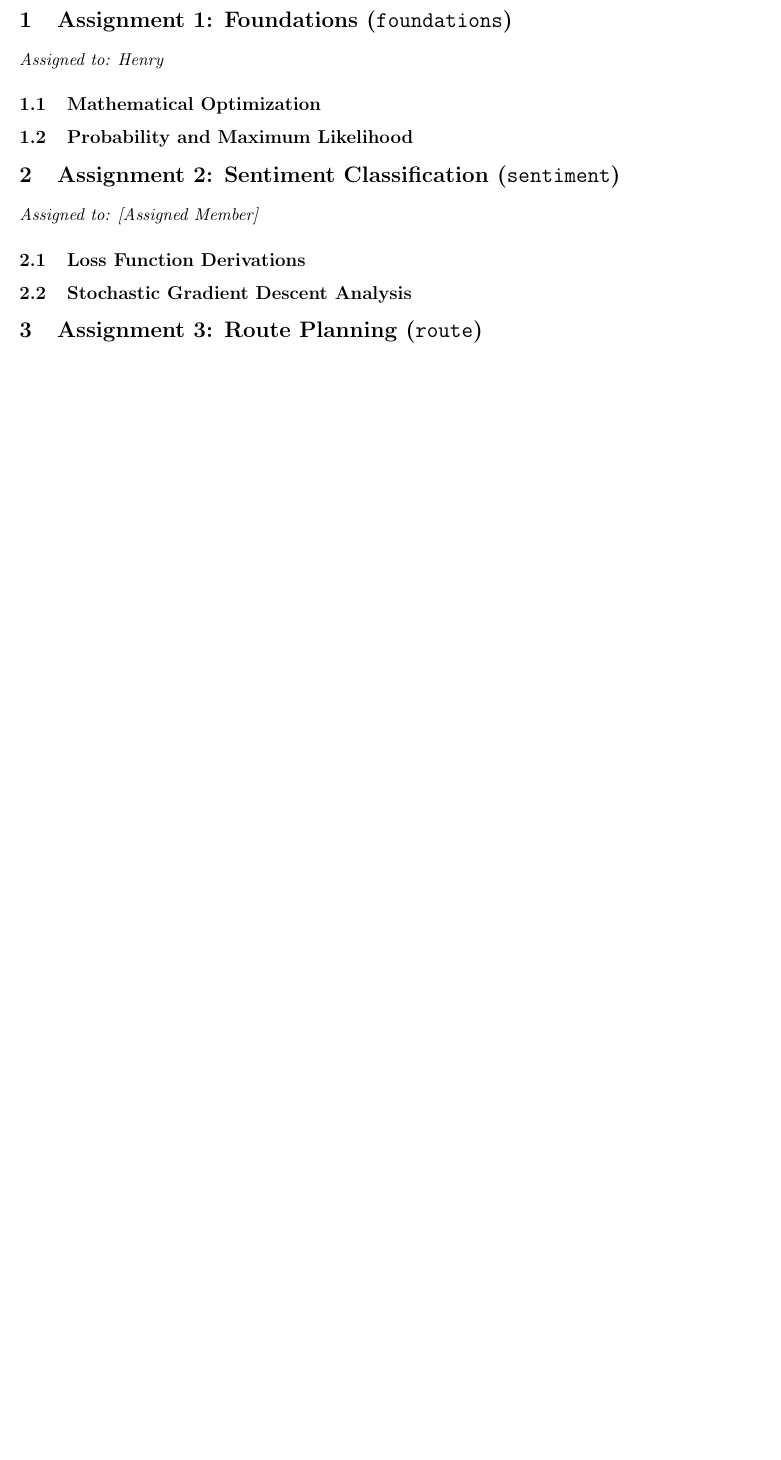
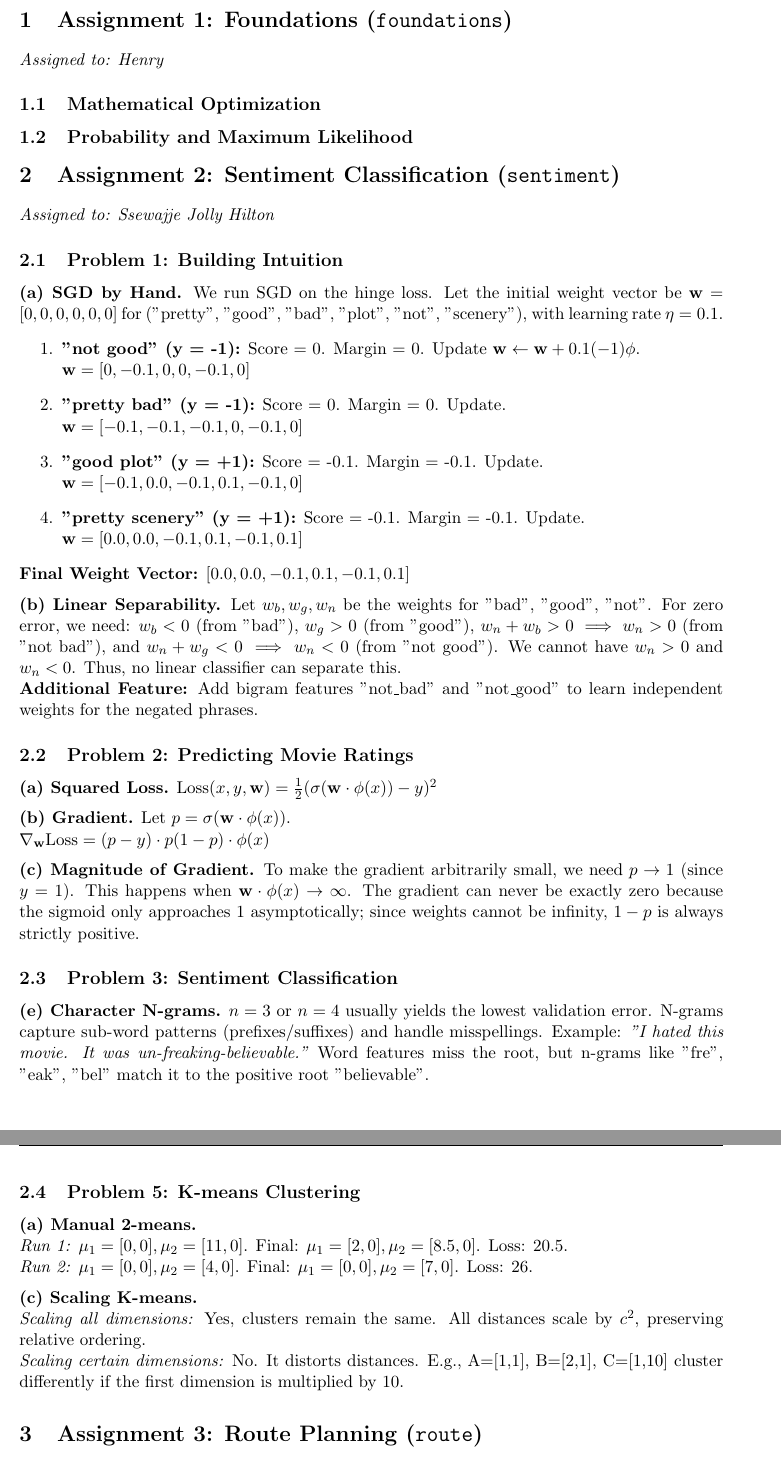
Before and after one commit to mukisapercy4-jpg/AI-Mini-Projects-CS221, a LaTeX document (theoretical/theoretical_part_master.tex): part of page 3 of 4 before the commit and two parts of pages 3 and 4 of 5 after it, the two joined at a grey line, cut so that both start at the same text, the shorter picture padded with empty space. Compiled offline with pdfLaTeX.

Commit message:
SENTIMENT

```diff
--- a/theoretical/theoretical_part_master.tex
+++ b/theoretical/theoretical_part_master.tex
@@ -66,9 +66,48 @@
 \subsection{Probability and Maximum Likelihood}
 
 \section{Assignment 2: Sentiment Classification (\texttt{sentiment})}
-\textit{Assigned to: [Assigned Member]}
-\subsection{Loss Function Derivations}
-\subsection{Stochastic Gradient Descent Analysis}
+\textit{Assigned to: Ssewajje Jolly Hilton}
+
+\subsection{Problem 1: Building Intuition}
+\textbf{(a) SGD by Hand.} We run SGD on the hinge loss. Let the initial weight vector be \(\mathbf{w} = [0, 0, 0, 0, 0, 0]\) for ("pretty", "good", "bad", "plot", "not", "scenery"), with learning rate \(\eta = 0.1\).
+\begin{enumerate}
+    \item \textbf{"not good" (y = -1):} Score = 0. Margin = 0. Update \(\mathbf{w} \leftarrow \mathbf{w} + 0.1(-1)\phi\). \\
+    \(\mathbf{w} = [0, -0.1, 0, 0, -0.1, 0]\)
+    \item \textbf{"pretty bad" (y = -1):} Score = 0. Margin = 0. Update. \\
+    \(\mathbf{w} = [-0.1, -0.1, -0.1, 0, -0.1, 0]\)
+    \item \textbf{"good plot" (y = +1):} Score = -0.1. Margin = -0.1. Update. \\
+    \(\mathbf{w} = [-0.1, 0.0, -0.1, 0.1, -0.1, 0]\)
+    \item \textbf{"pretty scenery" (y = +1):} Score = -0.1. Margin = -0.1. Update. \\
+    \(\mathbf{w} = [0.0, 0.0, -0.1, 0.1, -0.1, 0.1]\)
+\end{enumerate}
+\textbf{Final Weight Vector:} \([0.0, 0.0, -0.1, 0.1, -0.1, 0.1]\)
+
+\medskip
+\noindent\textbf{(b) Linear Separability.} Let \(w_b, w_g, w_n\) be the weights for "bad", "good", "not". For zero error, we need: \(w_b < 0\) (from "bad"), \(w_g > 0\) (from "good"), \(w_n + w_b > 0 \implies w_n > 0\) (from "not bad"), and \(w_n + w_g < 0 \implies w_n < 0\) (from "not good"). We cannot have \(w_n > 0\) and \(w_n < 0\). Thus, no linear classifier can separate this. \\
+\textbf{Additional Feature:} Add bigram features "not\_bad" and "not\_good" to learn independent weights for the negated phrases.
+
+\subsection{Problem 2: Predicting Movie Ratings}
+\textbf{(a) Squared Loss.} \(\text{Loss}(x, y, \mathbf{w}) = \frac{1}{2} (\sigma(\mathbf{w} \cdot \phi(x)) - y)^2\)
+
+\medskip
+\noindent\textbf{(b) Gradient.} Let \(p = \sigma(\mathbf{w} \cdot \phi(x))\). \\
+\(\nabla_\mathbf{w} \text{Loss} = (p - y) \cdot p(1 - p) \cdot \phi(x)\)
+
+\medskip
+\noindent\textbf{(c) Magnitude of Gradient.} To make the gradient arbitrarily small, we need \(p \to 1\) (since \(y=1\)). This happens when \(\mathbf{w} \cdot \phi(x) \to \infty\). The gradient can never be exactly zero because the sigmoid only approaches 1 asymptotically; since weights cannot be infinity, \(1-p\) is always strictly positive.
+
+\subsection{Problem 3: Sentiment Classification}
+\textbf{(e) Character N-grams.} \(n=3\) or \(n=4\) usually yields the lowest validation error. N-grams capture sub-word patterns (prefixes/suffixes) and handle misspellings. Example: \textit{"I hated this movie. It was un-freaking-believable."} Word features miss the root, but n-grams like "fre", "eak", "bel" match it to the positive root "believable".
+
+\subsection{Problem 5: K-means Clustering}
+\textbf{(a) Manual 2-means.} \\
+\textit{Run 1:} \(\mu_1=[0,0], \mu_2=[11,0]\). Final: \(\mu_1=[2,0], \mu_2=[8.5,0]\). Loss: 20.5. \\
+\textit{Run 2:} \(\mu_1=[0,0], \mu_2=[4,0]\). Final: \(\mu_1=[0,0], \mu_2=[7,0]\). Loss: 26.
+
+\medskip
+\noindent\textbf{(c) Scaling K-means.} \\
+\textit{Scaling all dimensions:} Yes, clusters remain the same. All distances scale by \(c^2\), preserving relative ordering. \\
+\textit{Scaling certain dimensions:} No. It distorts distances. E.g., A=[1,1], B=[2,1], C=[1,10] cluster differently if the first dimension is multiplied by 10.
 
 \section{Assignment 3: Route Planning (\texttt{route})}
 \textit{Assigned to: Precious Atwiine}
```
